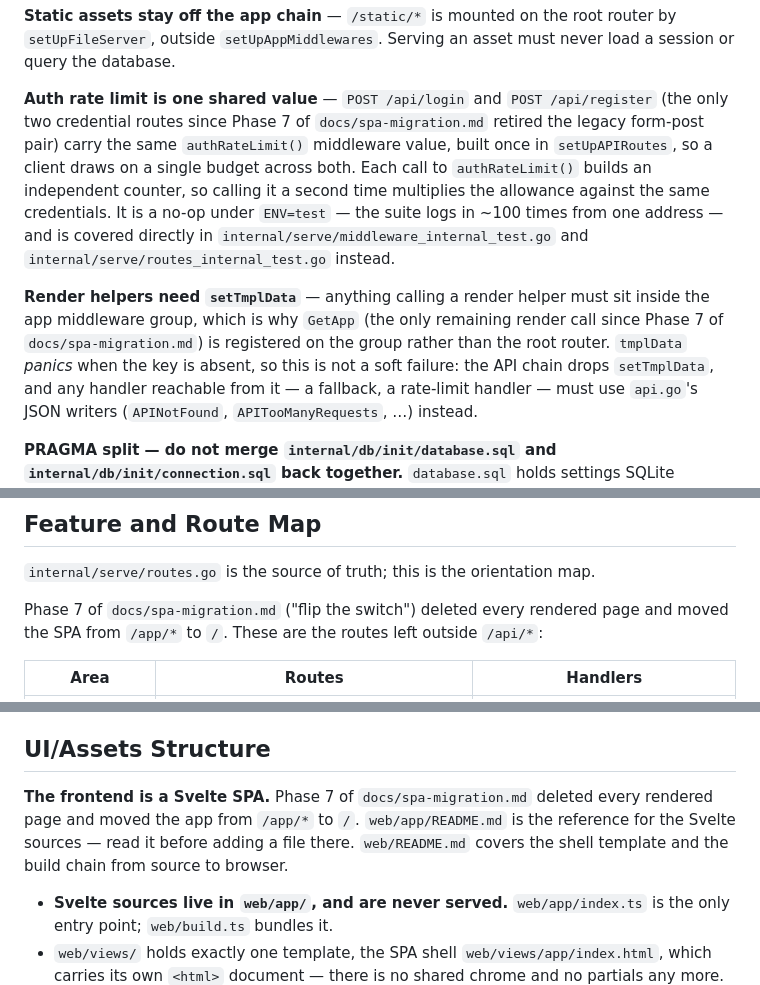
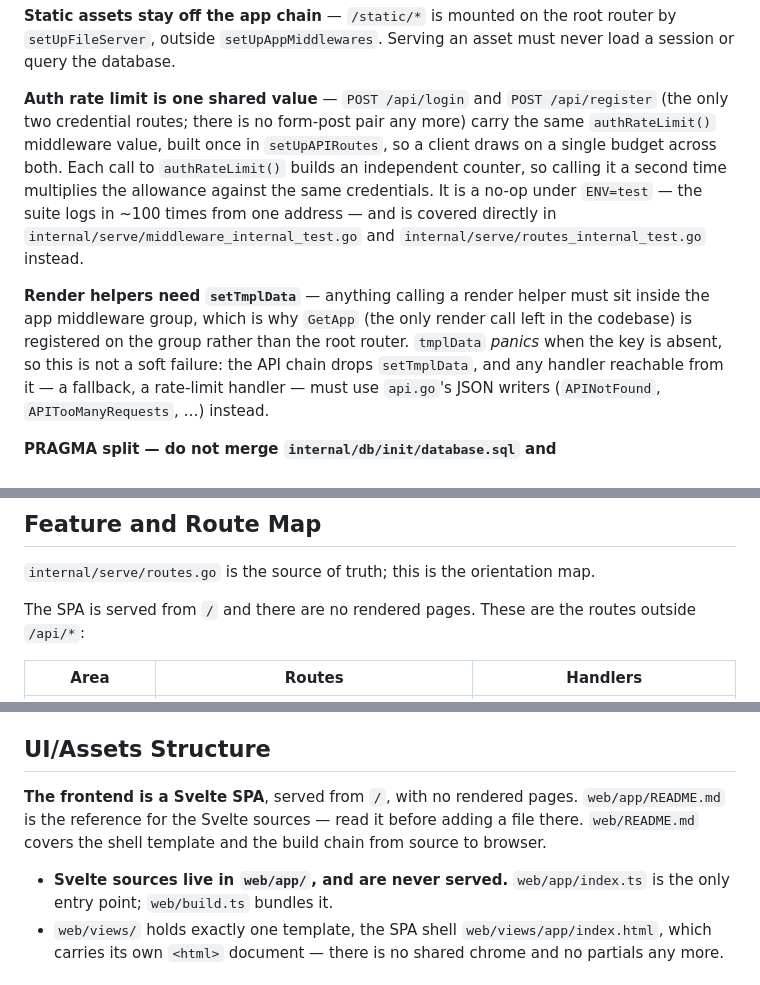
Before and after one commit to ad9311/ninete, a Markdown page: CLAUDE.md, 3 parts joined by grey strips. GitHub-like rendering.

Commit message:
docs: drop the Phase 7 framing from CLAUDE.md's present-tense rules
Four sentences attributed a current fact to a migration phase — the two
credential routes, GetApp being the only render call, the SPA serving from "/",
and the frontend being a Svelte SPA. The phase number carries no rule a reader
can act on; each fact is simply how the app is built today, and the history is
in docs/spa-migration.md for anyone tracing a comment that cites it.

Three citations remain, all load-bearing: the documentation map's row for the
file, §0 backing the macros/foods/moods prohibition (which the migration files
still describe in the present tense), and §3.6 for the date rules that govern
why make test-js runs in two time zones.

Documentation only, no code change.

Co-Authored-By: Claude Opus 5 <noreply@anthropic.com>
Claude-Session: https://claude.ai/code/session_01ENagrZwRjgdhxy3vhawoto

```diff
--- a/CLAUDE.md
+++ b/CLAUDE.md
@@ -74,8 +74,8 @@ router by `setUpFileServer`, outside `setUpAppMiddlewares`. Serving an asset mus
 never load a session or query the database.
 
 **Auth rate limit is one shared value** — `POST /api/login` and
-`POST /api/register` (the only two credential routes since Phase 7 of
-`docs/spa-migration.md` retired the legacy form-post pair) carry the same
+`POST /api/register` (the only two credential routes; there is no form-post
+pair any more) carry the same
 `authRateLimit()` middleware value, built once in `setUpAPIRoutes`, so a client
 draws on a single budget across both. Each call to `authRateLimit()` builds an
 independent counter, so calling it a second time multiplies the allowance
@@ -85,9 +85,8 @@ in ~100 times from one address — and is covered directly in
 `internal/serve/routes_internal_test.go` instead.
 
 **Render helpers need `setTmplData`** — anything calling a render helper must sit
-inside the app middleware group, which is why `GetApp` (the only remaining
-render call since Phase 7 of `docs/spa-migration.md`) is registered on the
-group rather than the root router. `tmplData` *panics* when the key is absent,
+inside the app middleware group, which is why `GetApp` (the only render call
+left in the codebase) is registered on the group rather than the root router. `tmplData` *panics* when the key is absent,
 so this is not a soft failure: the API chain drops `setTmplData`, and any
 handler reachable from it — a fallback, a rate-limit handler — must use
 `api.go`'s JSON writers (`APINotFound`, `APITooManyRequests`, …) instead.
@@ -132,8 +131,8 @@ with no error from SQLite or the driver.
 ## Feature and Route Map
 `internal/serve/routes.go` is the source of truth; this is the orientation map.
 
-Phase 7 of `docs/spa-migration.md` ("flip the switch") deleted every rendered page and moved the
-SPA from `/app/*` to `/`. These are the routes left outside `/api/*`:
+The SPA is served from `/` and there are no rendered pages. These are the routes outside
+`/api/*`:
 
 | Area | Routes | Handlers |
 | --- | --- | --- |
@@ -228,10 +227,9 @@ Cross-cutting: tags attach to expenses and recurrent expenses (`logic_tag.go`, `
 - `scripts/*.sh` holds the production deploy scripts, run on the host through a symlink. `rollback.sh` is the exception: never part of a deploy, only run by hand, and the only script that can destroy data (`--with-database` replaces the live database with a snapshot). They carry two constraints that are easy to undo by accident — the `main()` wrap ending in `main "$@"; exit`, and `cd -P` for paths into the checkout — because a deploy rewrites these files while they are running. Read the "Individual scripts" section of `docs/deployment.md` before editing one. They have no test coverage; `make lint-sh` (shellcheck) is the only check.
 
 ## UI/Assets Structure
-**The frontend is a Svelte SPA.** Phase 7 of `docs/spa-migration.md` deleted every rendered page
-and moved the app from `/app/*` to `/`. `web/app/README.md` is the
-reference for the Svelte sources — read it before adding a file there. `web/README.md` covers the
-shell template and the build chain from source to browser.
+**The frontend is a Svelte SPA**, served from `/`, with no rendered pages. `web/app/README.md`
+is the reference for the Svelte sources — read it before adding a file there. `web/README.md`
+covers the shell template and the build chain from source to browser.
 
 - **Svelte sources live in `web/app/`, and are never served.** `web/app/index.ts` is the only
   entry point; `web/build.ts` bundles it.
```
